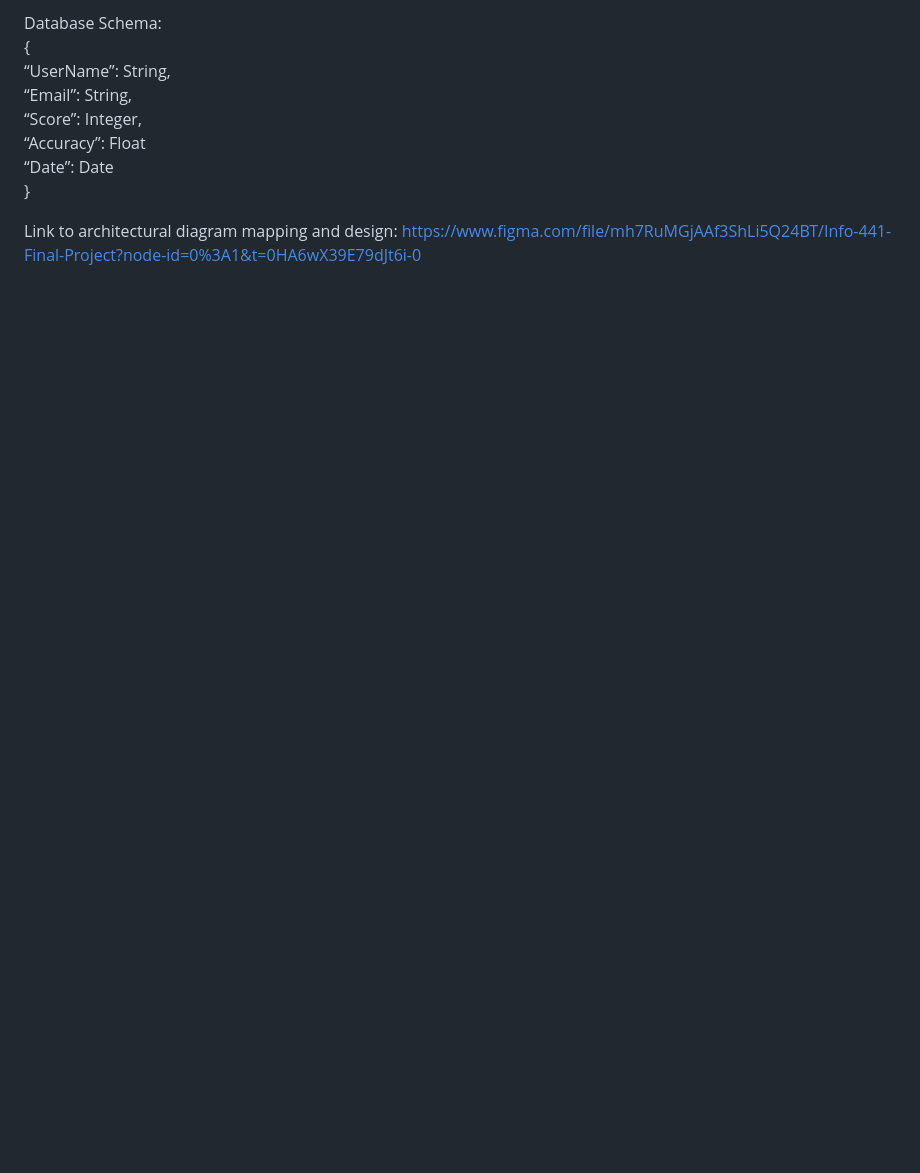
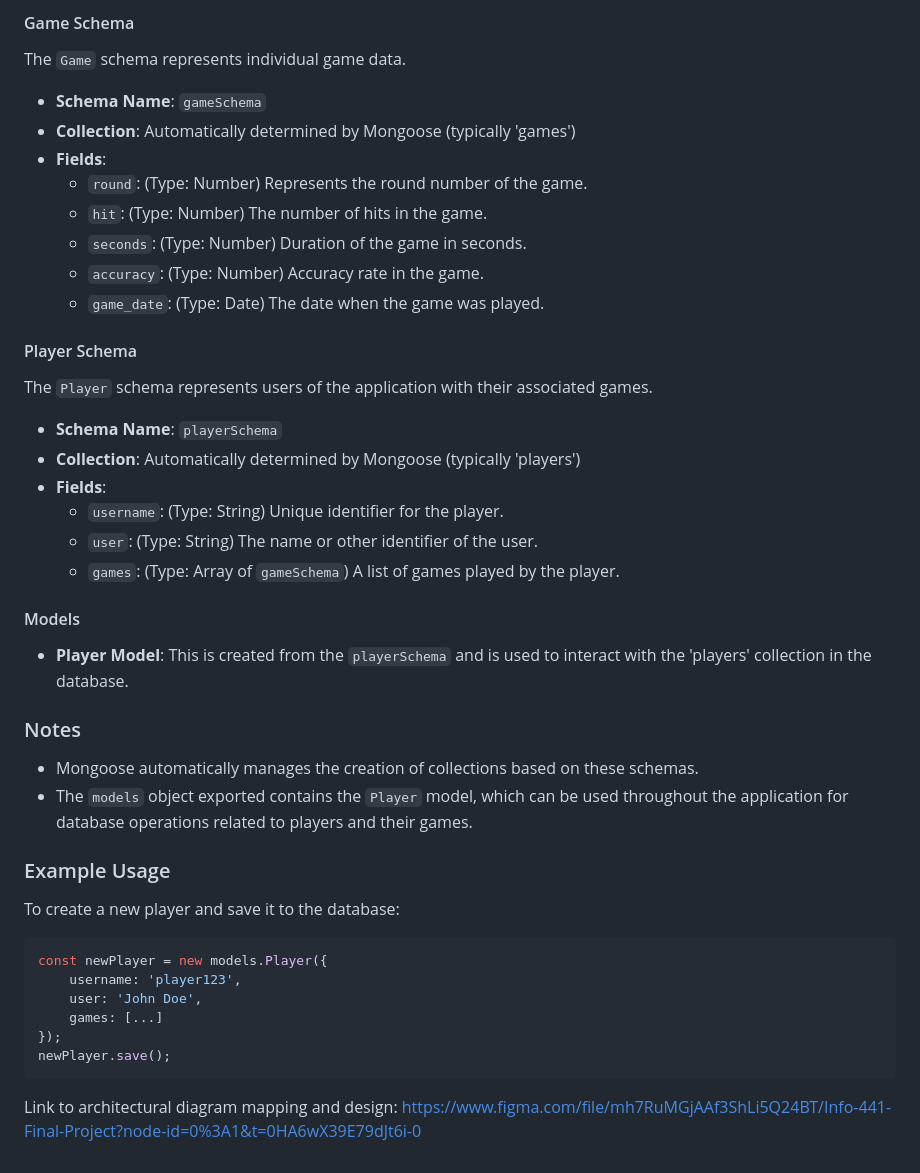
Before and after one commit to henry-bao/aimlab-basic, a Markdown page: README.md, the part around one of its changes. Drawn GitHub-style; blank space fills up the shorter version.

````diff
--- a/README.md
+++ b/README.md
@@ -65,11 +107,42 @@ Link to architectural diagram mapping and design: https://www.figma.com/file/mh7
 
-Database Schema: <br>
-	{ <br>
-    “UserName”: String, <br>
-    “Email”: String, <br>
-    “Score”: Integer, <br>
-    “Accuracy”: Float <br>
-    “Date”: Date <br>
-}
+#### Game Schema
+The `Game` schema represents individual game data.
+
+- **Schema Name**: `gameSchema`
+- **Collection**: Automatically determined by Mongoose (typically 'games')
+- **Fields**:
+  - `round`: (Type: Number) Represents the round number of the game.
+  - `hit`: (Type: Number) The number of hits in the game.
+  - `seconds`: (Type: Number) Duration of the game in seconds.
+  - `accuracy`: (Type: Number) Accuracy rate in the game.
+  - `game_date`: (Type: Date) The date when the game was played.
+
+#### Player Schema
+The `Player` schema represents users of the application with their associated games.
+
+- **Schema Name**: `playerSchema`
+- **Collection**: Automatically determined by Mongoose (typically 'players')
+- **Fields**:
+  - `username`: (Type: String) Unique identifier for the player.
+  - `user`: (Type: String) The name or other identifier of the user.
+  - `games`: (Type: Array of `gameSchema`) A list of games played by the player.
+
+#### Models
+- **Player Model**: This is created from the `playerSchema` and is used to interact with the 'players' collection in the database.
+
+### Notes
+- Mongoose automatically manages the creation of collections based on these schemas.
+- The `models` object exported contains the `Player` model, which can be used throughout the application for database operations related to players and their games.
+
+### Example Usage
+To create a new player and save it to the database:
+```js
+const newPlayer = new models.Player({
+    username: 'player123',
+    user: 'John Doe',
+    games: [...]
+});
+newPlayer.save();
+```
 
 Link to architectural diagram mapping and design: https://www.figma.com/file/mh7RuMGjAAf3ShLi5Q24BT/Info-441-Final-Project?node-id=0%3A1&t=0HA6wX39E79dJt6i-0
````
Also changed, not shown: other parts of README.md (+53 -11 lines).
